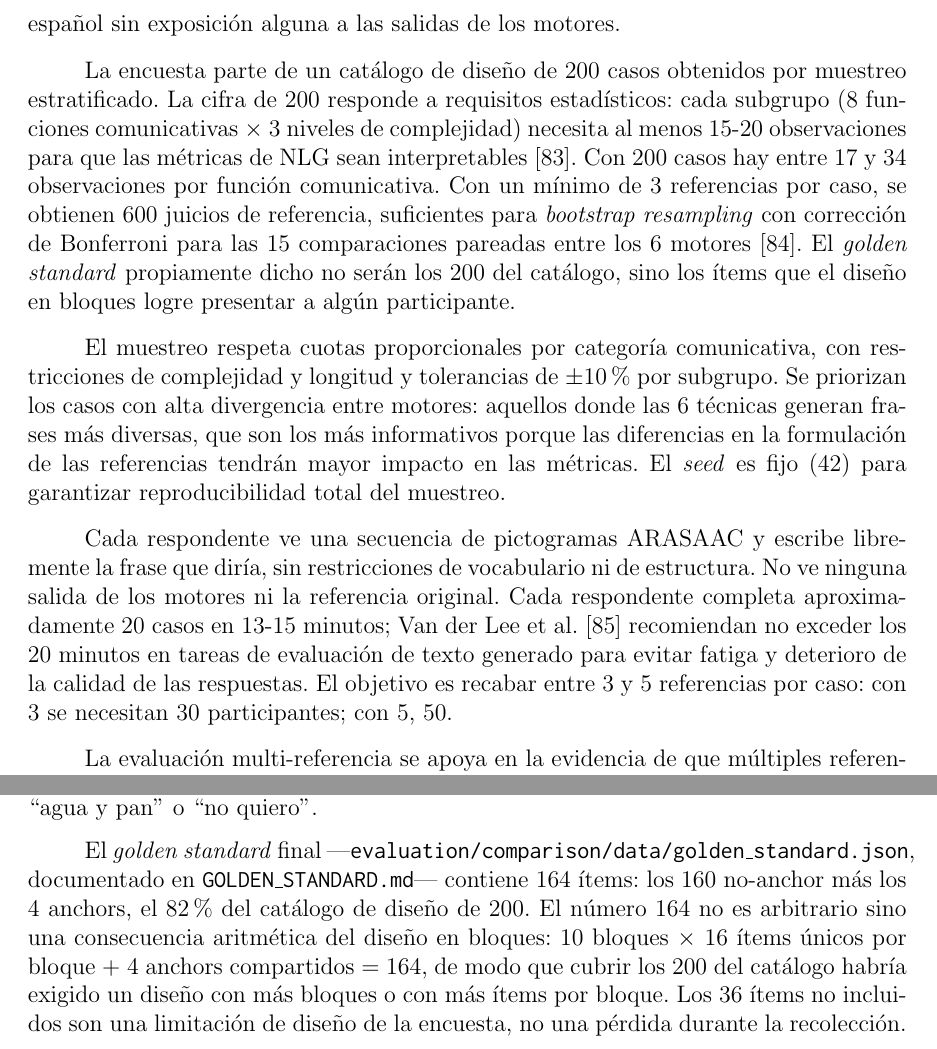
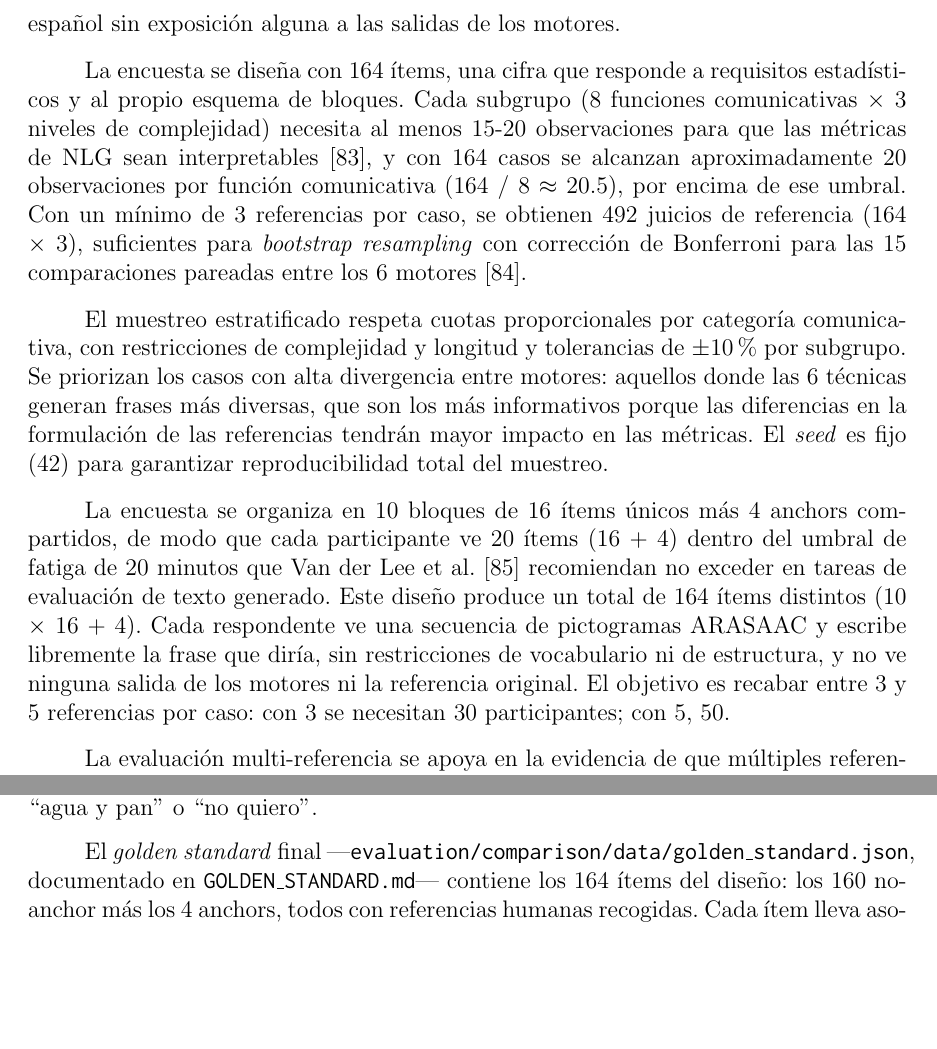
Before and after one commit to Lagaress/tfg-memory, a LaTeX document (main.tex, which reads sections/development/evaluacion-comparativa.tex): two parts of pages 66 and 67 of 102, joined at a grey line, cut so that both start at the same text, the shorter picture padded with empty space. Compiled offline with pdfLaTeX.

Commit message:
Present golden standard as direct 164-item design
Co-Authored-By: Claude Opus 4.7 (1M context) <noreply@anthropic.com>

```diff
--- a/sections/development/evaluacion-comparativa.tex
+++ b/sections/development/evaluacion-comparativa.tex
@@ -388,11 +388,11 @@ El análisis previsto incluye la decodificación de respuestas, la agregación d
 
 Para neutralizar el sesgo de referencia se diseñó la encuesta de \textit{golden standard}: un corpus de referencias humanas independientes, producidas por hablantes nativos de español sin exposición alguna a las salidas de los motores.
 
-La encuesta parte de un catálogo de diseño de 200 casos obtenidos por muestreo estratificado. La cifra de 200 responde a requisitos estadísticos: cada subgrupo (8 funciones comunicativas $\times$ 3 niveles de complejidad) necesita al menos 15-20 observaciones para que las métricas de NLG sean interpretables~\cite{reiter2009investigation}. Con 200 casos hay entre 17 y 34 observaciones por función comunicativa. Con un mínimo de 3 referencias por caso, se obtienen 600 juicios de referencia, suficientes para \textit{bootstrap resampling} con corrección de Bonferroni para las 15 comparaciones pareadas entre los 6 motores~\cite{koehn2004statistical}. El \textit{golden standard} propiamente dicho no serán los 200 del catálogo, sino los ítems que el diseño en bloques logre presentar a algún participante.
+La encuesta se diseña con 164 ítems, una cifra que responde a requisitos estadísticos y al propio esquema de bloques. Cada subgrupo (8 funciones comunicativas $\times$ 3 niveles de complejidad) necesita al menos 15-20 observaciones para que las métricas de NLG sean interpretables~\cite{reiter2009investigation}, y con 164 casos se alcanzan aproximadamente 20 observaciones por función comunicativa (164 / 8 $\approx$ 20.5), por encima de ese umbral. Con un mínimo de 3 referencias por caso, se obtienen 492 juicios de referencia (164 $\times$ 3), suficientes para \textit{bootstrap resampling} con corrección de Bonferroni para las 15 comparaciones pareadas entre los 6 motores~\cite{koehn2004statistical}.
 
-El muestreo respeta cuotas proporcionales por categoría comunicativa, con restricciones de complejidad y longitud y tolerancias de $\pm$10\% por subgrupo. Se priorizan los casos con alta divergencia entre motores: aquellos donde las 6 técnicas generan frases más diversas, que son los más informativos porque las diferencias en la formulación de las referencias tendrán mayor impacto en las métricas. El \textit{seed} es fijo (42) para garantizar reproducibilidad total del muestreo.
+El muestreo estratificado respeta cuotas proporcionales por categoría comunicativa, con restricciones de complejidad y longitud y tolerancias de $\pm$10\% por subgrupo. Se priorizan los casos con alta divergencia entre motores: aquellos donde las 6 técnicas generan frases más diversas, que son los más informativos porque las diferencias en la formulación de las referencias tendrán mayor impacto en las métricas. El \textit{seed} es fijo (42) para garantizar reproducibilidad total del muestreo.
 
-Cada respondente ve una secuencia de pictogramas ARASAAC y escribe libremente la frase que diría, sin restricciones de vocabulario ni de estructura. No ve ninguna salida de los motores ni la referencia original. Cada respondente completa aproximadamente 20 casos en 13-15 minutos; Van der Lee et al.~\cite{vanderlee2021human} recomiendan no exceder los 20 minutos en tareas de evaluación de texto generado para evitar fatiga y deterioro de la calidad de las respuestas. El objetivo es recabar entre 3 y 5 referencias por caso: con 3 se necesitan 30 participantes; con 5, 50.
+La encuesta se organiza en 10 bloques de 16 ítems únicos más 4 anchors compartidos, de modo que cada participante ve 20 ítems (16 + 4) dentro del umbral de fatiga de 20 minutos que Van der Lee et al.~\cite{vanderlee2021human} recomiendan no exceder en tareas de evaluación de texto generado. Este diseño produce un total de 164 ítems distintos (10 $\times$ 16 + 4). Cada respondente ve una secuencia de pictogramas ARASAAC y escribe libremente la frase que diría, sin restricciones de vocabulario ni de estructura, y no ve ninguna salida de los motores ni la referencia original. El objetivo es recabar entre 3 y 5 referencias por caso: con 3 se necesitan 30 participantes; con 5, 50.
 
 La evaluación multi-referencia se apoya en la evidencia de que múltiples referencias mejoran la correlación de las métricas automáticas con el juicio humano. Zouhar y Bojar~\cite{zouhar2024quality} encontraron que hasta 7 referencias por segmento incrementan esta correlación, porque cada referencia captura una formulación alternativa válida y reduce la penalización a las reformulaciones legítimas. Con 3 referencias por caso, el \textit{golden standard} equivale en potencia estadística a un corpus de aproximadamente 1500 juicios con una sola referencia, lo que proporciona una base suficiente para detectar diferencias entre motores que las métricas con referencia única no distinguen.
 
@@ -420,5 +420,5 @@ El corpus recogido suma 632 respuestas humanas, que tras deduplicación exacta p
 
 La calidad textual de las respuestas es homogénea: longitud mínima de 5 caracteres, máxima de 44, mediana de 18 y media de 18.7, con cero respuestas vacías y ninguna de entre 1 y 3 caracteres. Solo 61 de las 632 respuestas se sitúan entre 4 y 10 caracteres, y corresponden típicamente a formulaciones naturalmente breves como ``agua y pan'' o ``no quiero''.
 
-El \textit{golden standard} final ---\texttt{evaluation/comparison/data/golden\_standard.json}, documentado en \texttt{GOLDEN\_STANDARD.md}--- contiene 164 ítems: los 160 no-anchor más los 4 anchors, el 82\% del catálogo de diseño de 200. El número 164 no es arbitrario sino una consecuencia aritmética del diseño en bloques: 10 bloques $\times$ 16 ítems únicos por bloque $+$ 4 anchors compartidos $=$ 164, de modo que cubrir los 200 del catálogo habría exigido un diseño con más bloques o con más ítems por bloque. Los 36 ítems no incluidos son una limitación de diseño de la encuesta, no una pérdida durante la recolección. Cada ítem del \textit{golden standard} lleva asociada su lista de referencias únicas, lista para alimentar BLEU y chrF multi-referencia, junto con la frecuencia con la que cada formulación fue producida por los participantes.
+El \textit{golden standard} final ---\texttt{evaluation/comparison/data/golden\_standard.json}, documentado en \texttt{GOLDEN\_STANDARD.md}--- contiene los 164 ítems del diseño: los 160 no-anchor más los 4 anchors, todos con referencias humanas recogidas. Cada ítem lleva asociada su lista de referencias únicas, lista para alimentar BLEU y chrF multi-referencia, junto con la frecuencia con la que cada formulación fue producida por los participantes.
 
```
Also changed, not shown: sections/development/evaluacion-comparativa.tex (2 more changed lines).
